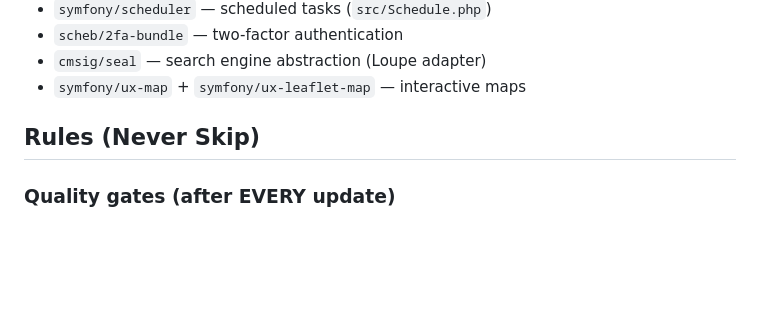
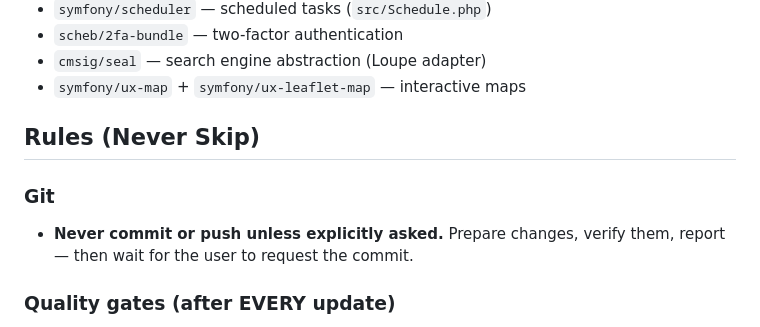
Before and after one commit to CVVFCM/website, a Markdown page: AGENTS.md, the part around the change. Drawn GitHub-style; blank space fills up the shorter version.

Commit message:
fix: Added commit instruction in agents file

```diff
--- a/AGENTS.md
+++ b/AGENTS.md
@@ -78,6 +78,9 @@ make reset-test   # Same as reset but for test environment
 
 ## Rules (Never Skip)
 
+### Git
+- **Never commit or push unless explicitly asked.** Prepare changes, verify them, report — then wait for the user to request the commit.
+
 ### Quality gates (after EVERY update)
 - `make cs` and `make psalm` **must pass after each edit** — run them immediately, not batched at the end of a task. Treat a red psalm like a failing test.
 
```
